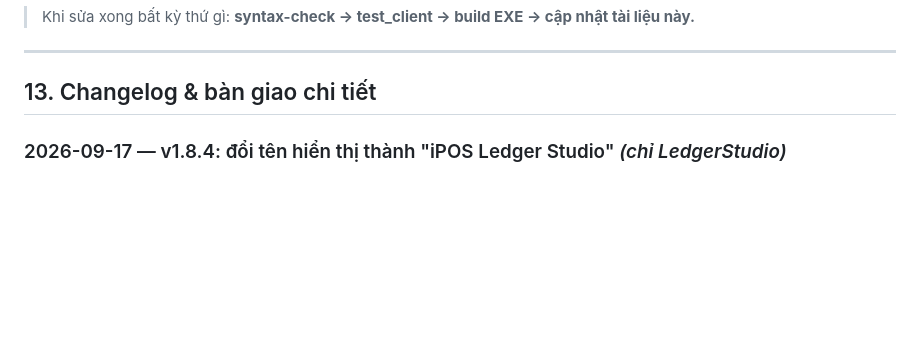
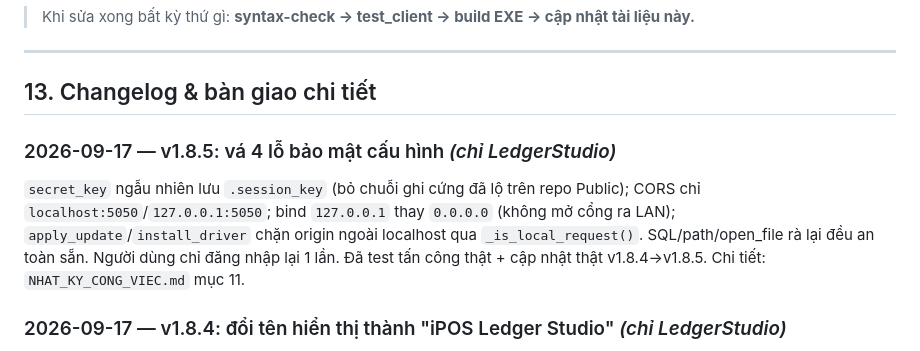
Before and after one commit to trungkhanhduong93/ledgerstudio, a Markdown page: KIEN_TRUC_TOAN_TAP.md, the part around the change. Rendered like a GitHub page; blank space fills up the shorter version.

```diff
--- a/KIEN_TRUC_TOAN_TAP.md
+++ b/KIEN_TRUC_TOAN_TAP.md
@@ -286,6 +286,10 @@ Một công cụ/script "thêm NOLOCK" chạy lên `server.py` đã **làm hỏn
 ---
 
 ## 13. Changelog & bàn giao chi tiết
+
+### 2026-09-17 — v1.8.5: vá 4 lỗ bảo mật cấu hình *(chỉ LedgerStudio)*
+
+`secret_key` ngẫu nhiên lưu `.session_key` (bỏ chuỗi ghi cứng đã lộ trên repo Public); CORS chỉ `localhost:5050`/`127.0.0.1:5050`; bind `127.0.0.1` thay `0.0.0.0` (không mở cổng ra LAN); `apply_update`/`install_driver` chặn origin ngoài localhost qua `_is_local_request()`. SQL/path/open_file rà lại đều an toàn sẵn. Người dùng chỉ đăng nhập lại 1 lần. Đã test tấn công thật + cập nhật thật v1.8.4→v1.8.5. Chi tiết: `NHAT_KY_CONG_VIEC.md` mục 11.
 
 ### 2026-09-17 — v1.8.4: đổi tên hiển thị thành "iPOS Ledger Studio" *(chỉ LedgerStudio)*
 
```
Also changed, not shown: NHAT_KY_CONG_VIEC.md (+28 -0 lines).
